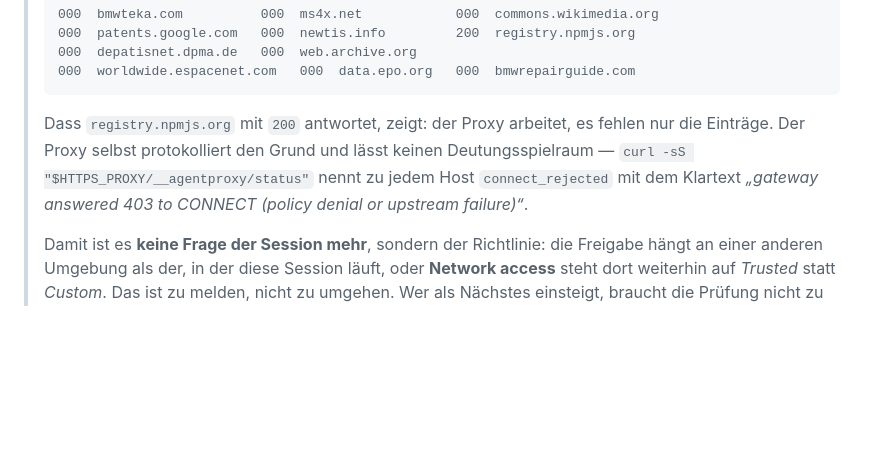
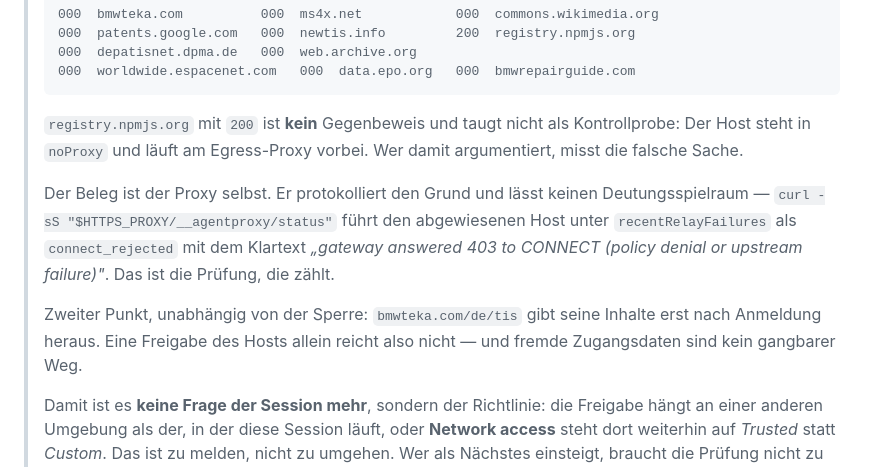
Before and after one commit to tagmbh/diag4free, a Markdown page: docs/GESPERRTE-HOSTS.md, the part around the change. GitHub-like rendering; blank space fills up the shorter version.

Commit message:
npmjs war die falsche Kontrollprobe -- der Proxy selbst ist der Beleg (#15)
registry.npmjs.org steht in noProxy und laeuft am Egress-Proxy vorbei.
Seine 200 sagt also nichts darueber, ob die Netzrichtlinie greift. Der
belastbare Beleg steht in recentRelayFailures: connect_rejected mit 403
auf das CONNECT, Host fuer Host.

Ausserdem notiert: bmwteka.com/de/tis gibt seine Inhalte erst nach
Anmeldung heraus. Eine Hostfreigabe allein reicht dort nicht.

````diff
--- a/docs/GESPERRTE-HOSTS.md
+++ b/docs/GESPERRTE-HOSTS.md
@@ -26,11 +26,19 @@ Stand der Prüfung: 01.09.2026, alle Einträge einzeln nachgemessen.
 > 000  worldwide.espacenet.com   000  data.epo.org   000  bmwrepairguide.com
 > ```
 >
-> Dass `registry.npmjs.org` mit `200` antwortet, zeigt: der Proxy arbeitet, es
-> fehlen nur die Einträge. Der Proxy selbst protokolliert den Grund und lässt
-> keinen Deutungsspielraum — `curl -sS "$HTTPS_PROXY/__agentproxy/status"`
-> nennt zu jedem Host `connect_rejected` mit dem Klartext *„gateway answered
-> 403 to CONNECT (policy denial or upstream failure)“*.
+> `registry.npmjs.org` mit `200` ist **kein** Gegenbeweis und taugt nicht als
+> Kontrollprobe: Der Host steht in `noProxy` und läuft am Egress-Proxy vorbei.
+> Wer damit argumentiert, misst die falsche Sache.
+>
+> Der Beleg ist der Proxy selbst. Er protokolliert den Grund und lässt keinen
+> Deutungsspielraum — `curl -sS "$HTTPS_PROXY/__agentproxy/status"` führt den
+> abgewiesenen Host unter `recentRelayFailures` als `connect_rejected` mit dem
+> Klartext *„gateway answered 403 to CONNECT (policy denial or upstream
+> failure)"*. Das ist die Prüfung, die zählt.
+>
+> Zweiter Punkt, unabhängig von der Sperre: `bmwteka.com/de/tis` gibt seine
+> Inhalte erst nach Anmeldung heraus. Eine Freigabe des Hosts allein reicht
+> also nicht — und fremde Zugangsdaten sind kein gangbarer Weg.
 >
 > Damit ist es **keine Frage der Session mehr**, sondern der Richtlinie: die
 > Freigabe hängt an einer anderen Umgebung als der, in der diese Session
````
